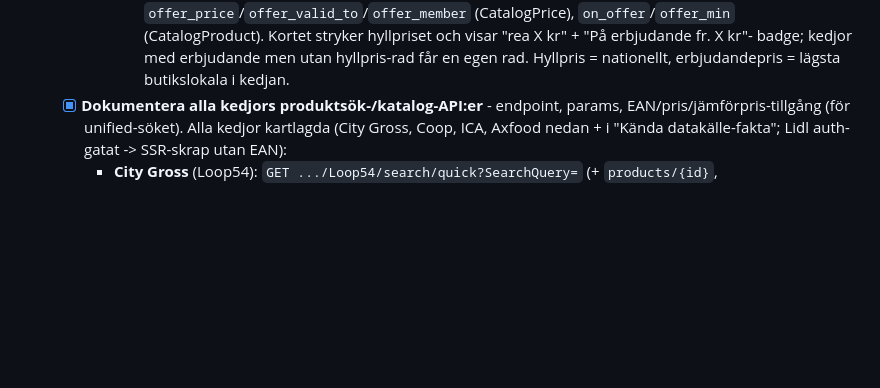
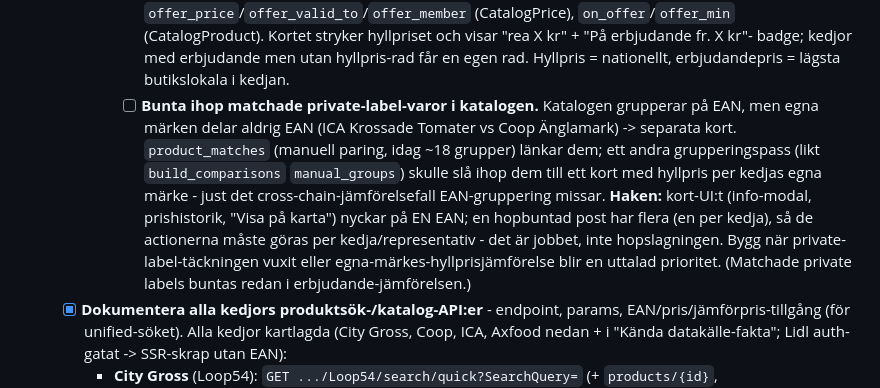
Before and after one commit to Armandur/fyndkartan, a Markdown page: ROADMAP.md, the part around the change. GitHub-like rendering; blank space fills up the shorter version.

Commit message:
Lägg till todo: bunta matchade private-label-varor i katalogen
Egna märken delar aldrig EAN, så de hamnar som separata katalogkort.
product_matches länkar dem - ett andra grupperingspass (likt
build_comparisons) kan slå ihop dem till hyllpris-jämförelse per kedjas
egna märke. Haken är kort-UI:ts single-EAN-antagande (info/historik/
karta) som måste göras per kedja. Byggs när täckningen vuxit.

Co-Authored-By: Claude Opus 4.8 <noreply@anthropic.com>

```diff
--- a/ROADMAP.md
+++ b/ROADMAP.md
@@ -256,6 +256,15 @@ Detaljerade endpoints finns i minnesfilerna `ica-offers-data-source` och
         (CatalogProduct). Kortet stryker hyllpriset och visar "rea X kr" + "På erbjudande fr. X kr"-
         badge; kedjor med erbjudande men utan hyllpris-rad får en egen rad. Hyllpris = nationellt,
         erbjudandepris = lägsta butikslokala i kedjan.
+      - [ ] **Bunta ihop matchade private-label-varor i katalogen.** Katalogen grupperar på EAN,
+        men egna märken delar aldrig EAN (ICA Krossade Tomater vs Coop Änglamark) -> separata kort.
+        `product_matches` (manuell paring, idag ~18 grupper) länkar dem; ett andra grupperingspass
+        (likt `build_comparisons` `manual_groups`) skulle slå ihop dem till ett kort med hyllpris
+        per kedjas egna märke - just det cross-chain-jämförelsefall EAN-gruppering missar. **Haken:**
+        kort-UI:t (info-modal, prishistorik, "Visa på karta") nyckar på EN EAN; en hopbuntad post har
+        flera (en per kedja), så de actionerna måste göras per kedja/representativ - det är jobbet,
+        inte hopslagningen. Bygg när private-label-täckningen vuxit eller egna-märkes-hyllprisjämförelse
+        blir en uttalad prioritet. (Matchade private labels buntas redan i erbjudande-jämförelsen.)
   - [x] **Dokumentera alla kedjors produktsök-/katalog-API:er** - endpoint, params,
     EAN/pris/jämförpris-tillgång (för unified-söket). Alla kedjor kartlagda (City Gross, Coop,
     ICA, Axfood nedan + i "Kända datakälle-fakta"; Lidl auth-gatat -> SSR-skrap utan EAN):
```
